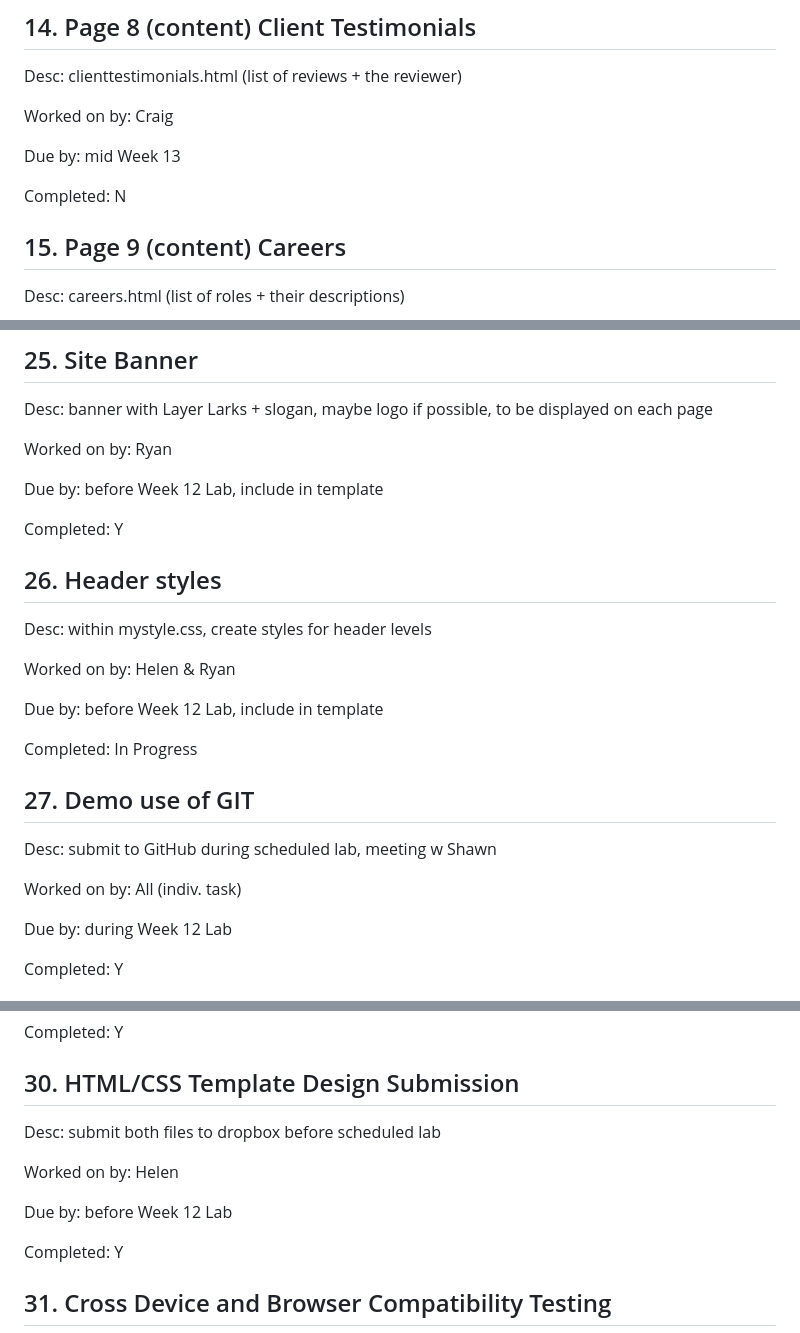
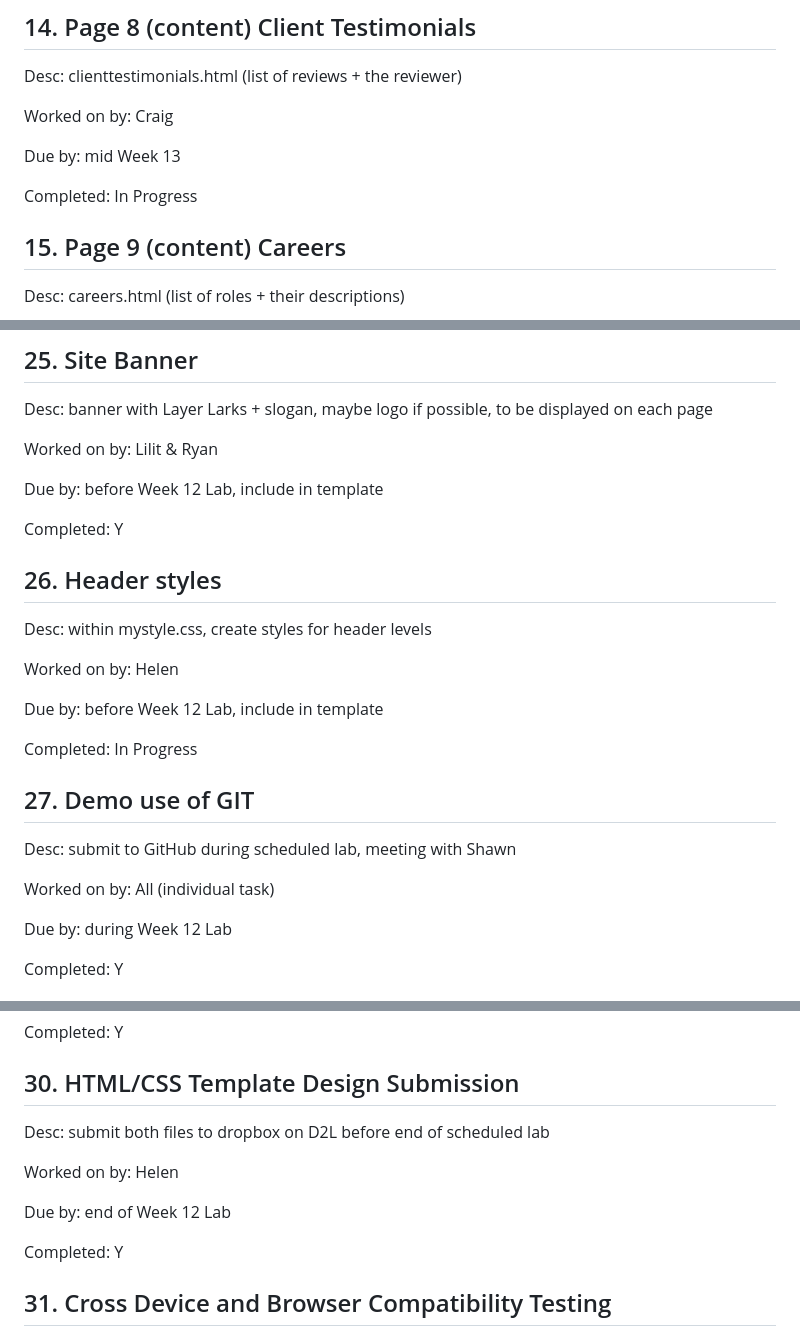
Before and after one commit to helenplesko/a3web, a Markdown page: group.md, 3 parts joined by grey strips. GitHub-like rendering.

Commit message:
editing group.md file

```diff
--- a/group.md
+++ b/group.md
@@ -151,7 +151,7 @@ Worked on by: Craig
 
 Due by: mid Week 13
 
-Completed: N
+Completed: In Progress
 
 
 ## 15. Page 9 (content) Careers
@@ -257,7 +257,7 @@ Completed: Y
 
 Desc:  banner with Layer Larks + slogan, maybe logo if possible, to be displayed on each page
 
-Worked on by: Ryan
+Worked on by: Lilit & Ryan
 
 Due by: before Week 12 Lab, include in template
 
@@ -268,7 +268,7 @@ Completed: Y
 
 Desc:  within mystyle.css, create styles for header levels
 
-Worked on by: Helen & Ryan
+Worked on by: Helen
 
 Due by: before Week 12 Lab, include in template
 
@@ -277,9 +277,9 @@ Completed: In Progress
 
 ## 27. Demo use of GIT
 
-Desc:  submit to GitHub during scheduled lab, meeting w Shawn
+Desc:  submit to GitHub during scheduled lab, meeting with Shawn
 
-Worked on by: All (indiv. task)
+Worked on by: All (individual task)
 
 Due by: during Week 12 Lab
 
@@ -310,11 +310,11 @@ Completed: Y
 
 ## 30. HTML/CSS Template Design Submission
 
-Desc:  submit both files to dropbox before scheduled lab
+Desc:  submit both files to dropbox on D2L before end of scheduled lab
 
 Worked on by: Helen
 
-Due by: before Week 12 Lab
+Due by: end of Week 12 Lab
 
 Completed: Y
 
```
Also changed, not shown: other parts of group.md (+2 -2 lines).
